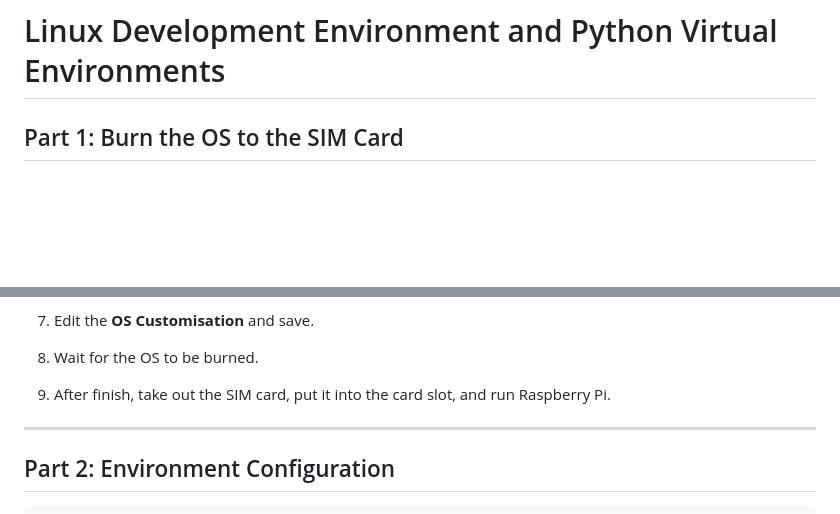
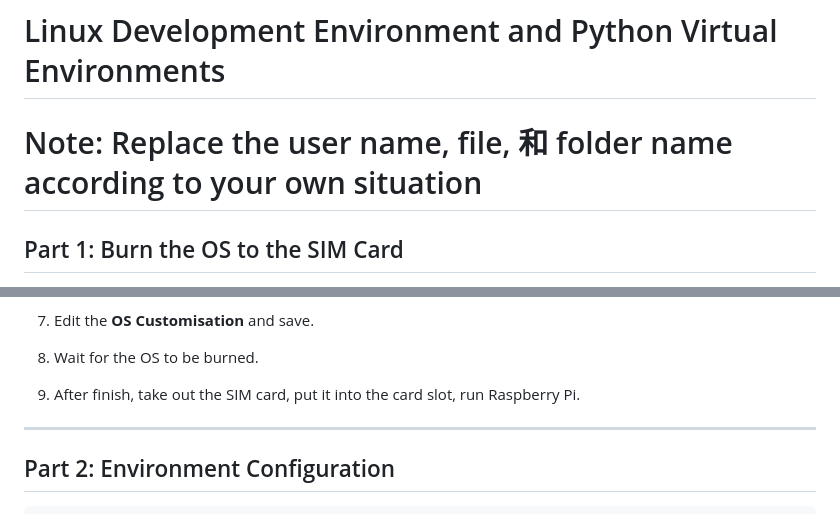
Before and after one commit to xiaxialaolao/Facial_Recognition_Attendance_System, a Markdown page: env_conf.md, 2 parts joined by grey strips. Drawn GitHub-style; blank space fills up the shorter version.

```diff
--- a/env_conf.md
+++ b/env_conf.md
@@ -1,5 +1,7 @@
 
 # Linux Development Environment and Python Virtual Environments
+
+# Note: Replace the user name, file, 和 folder name according to your own situation
 
 ## Part 1: Burn the OS to the SIM Card
 
@@ -20,7 +22,7 @@
 
 8. Wait for the OS to be burned.
 
-9. After finish, take out the SIM card, put it into the card slot, and run Raspberry Pi.
+9. After finish, take out the SIM card, put it into the card slot, run Raspberry Pi.
 
 ---
 
```
